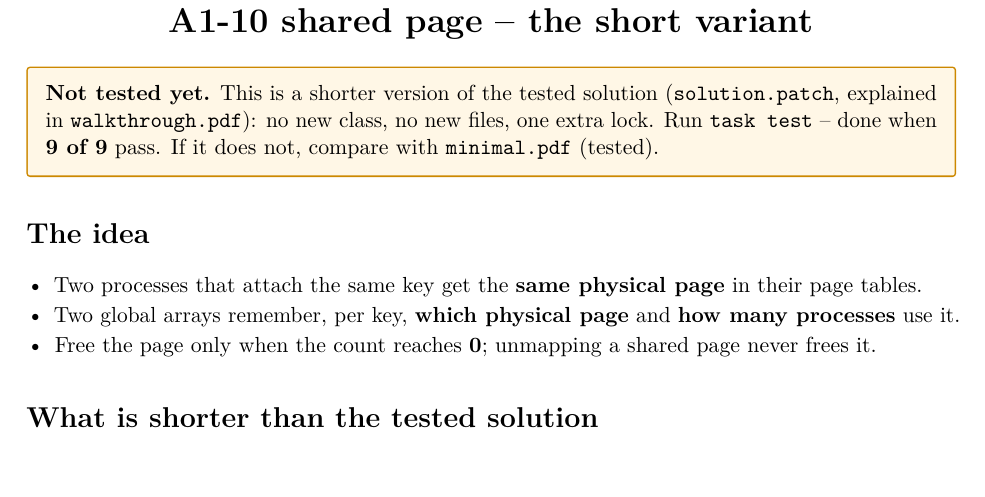
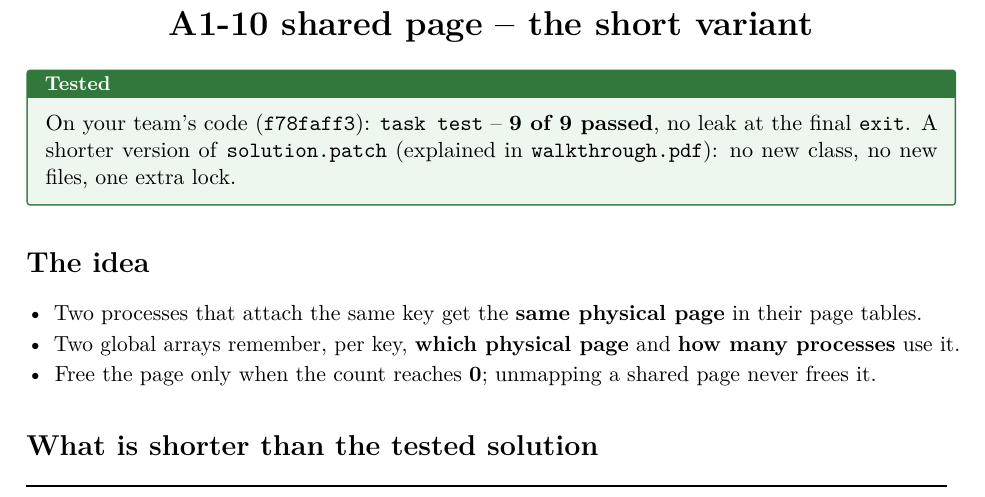
Before and after one commit to clemens-graf/os-preparation, a LaTeX document (2-ag-interviews/solutions/a1/10-shared-page/short.tex): part of page 1 of 3, cut so that both start at the same text. Compiled offline with pdfLaTeX.

Commit message:
docs(ag): mark the a1-10 short variant as tested (9 of 9)
Co-Authored-By: Claude Opus 5.5 <noreply@anthropic.com>

```diff
--- a/2-ag-interviews/solutions/a1/10-shared-page/short.tex
+++ b/2-ag-interviews/solutions/a1/10-shared-page/short.tex
@@ -1,6 +1,6 @@
 \documentclass[11pt]{report}
 \input{../../../theory/preamble}
-\fancyhead[L]{\small\textcolor{headgray}{A1-10 shared page -- the short variant}}
+\fancyhead[L]{\small\textcolor{headgray}{A1-10 shared page -- the short variant (tested)}}
 \fancyhead[R]{}
 \newcommand{\step}[2]{\par\medskip\noindent{\large\bfseries #1}\hfill{\file{#2}}\par\nopagebreak\smallskip}
 
@@ -8,11 +8,11 @@
 
 {\centering {\LARGE\bfseries A1-10 shared page -- the short variant\par}\vspace{6pt}}
 
-\begin{warnbox}
-\textbf{Not tested yet.} This is a shorter version of the tested solution (\file{solution.patch},
-explained in \file{walkthrough.pdf}): no new class, no new files, one extra lock. Run \code{task test}
--- done when \textbf{9 of 9} pass. If it does not, compare with \file{minimal.pdf} (tested).
-\end{warnbox}
+\begin{keybox}[title={Tested}]
+On your team's code (\code{f78faff3}): \code{task test} -- \textbf{9 of 9 passed}, no leak at the final
+\code{exit}. A shorter version of \file{solution.patch} (explained in \file{walkthrough.pdf}): no new class,
+no new files, one extra lock.
+\end{keybox}
 
 \section*{The idea}
 
```
Also changed, not shown: 2-ag-interviews/solutions/a1/10-shared-page/short.pdf.
